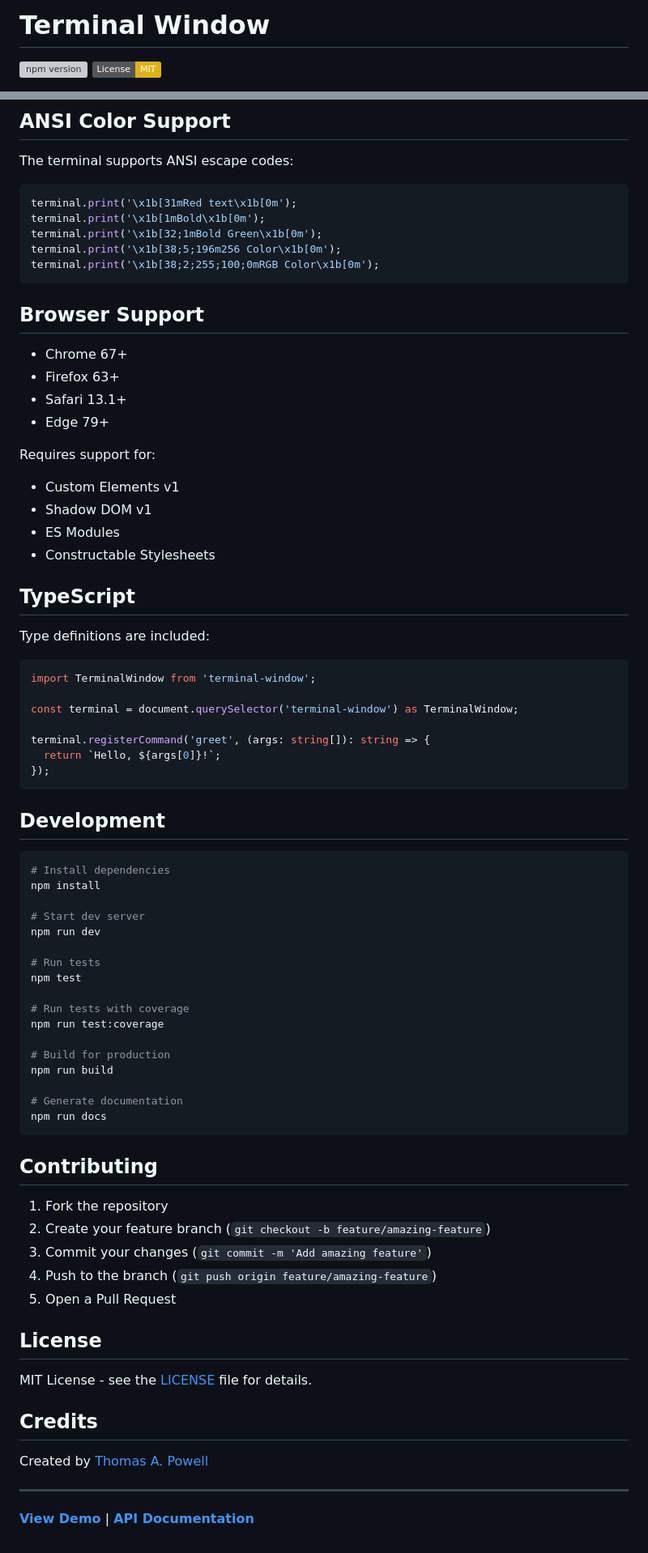
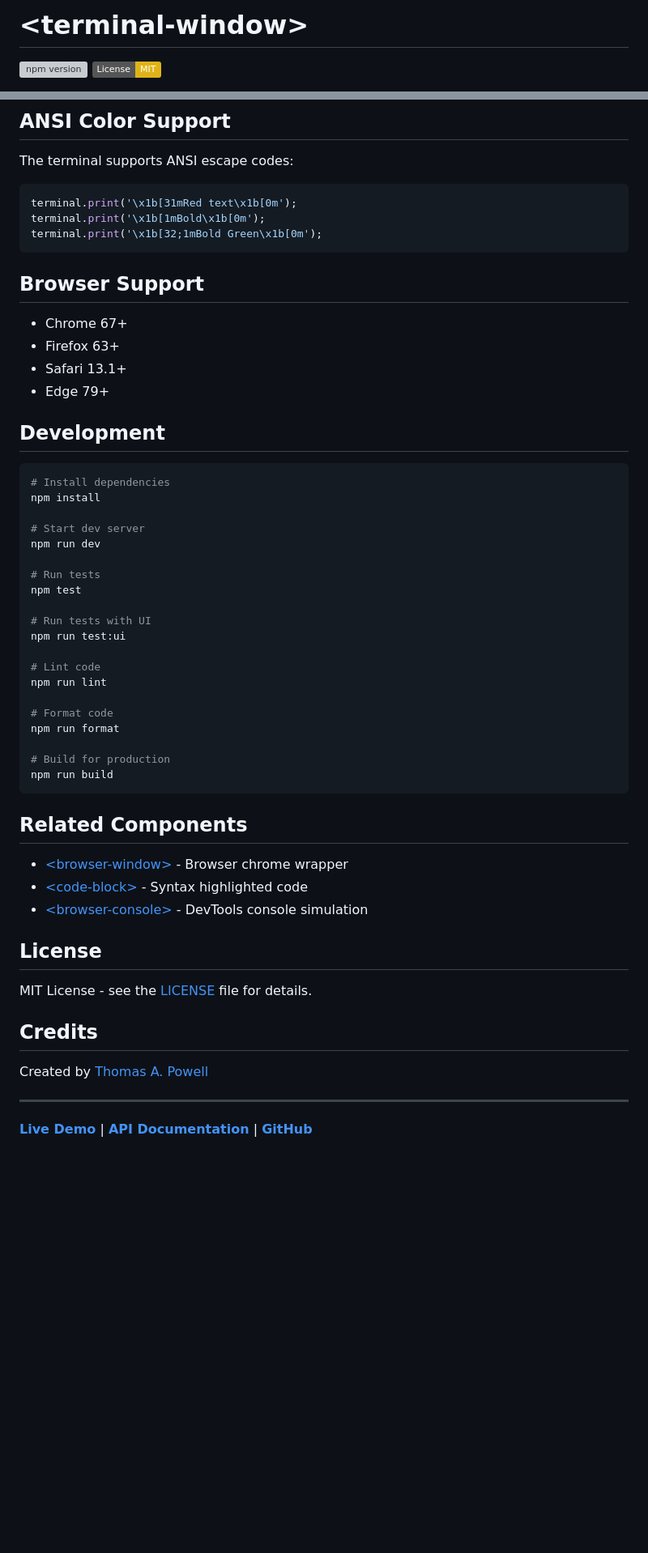
Before and after one commit to ProfPowell/terminal-window, a Markdown page: README.md, 2 parts joined by grey strips. Shown at 81% size. Rendered like a GitHub page; badges without logos; blank space fills up the shorter version; grey boxes are pictures that could not be loaded.

````diff
--- a/README.md
+++ b/README.md
@@ -1,2 +1,2 @@
-# Terminal Window
+# &lt;terminal-window&gt;
 
@@ -364,8 +279,6 @@ The terminal supports ANSI escape codes:
 terminal.print('\x1b[31mRed text\x1b[0m');
 terminal.print('\x1b[1mBold\x1b[0m');
 terminal.print('\x1b[32;1mBold Green\x1b[0m');
-terminal.print('\x1b[38;5;196m256 Color\x1b[0m');
-terminal.print('\x1b[38;2;255;100;0mRGB Color\x1b[0m');
 ```
 
 ## Browser Support
@@ -374,26 +287,6 @@ terminal.print('\x1b[38;2;255;100;0mRGB Color\x1b[0m');
 - Firefox 63+
 - Safari 13.1+
 - Edge 79+
-
-Requires support for:
-- Custom Elements v1
-- Shadow DOM v1
-- ES Modules
-- Constructable Stylesheets
-
-## TypeScript
-
-Type definitions are included:
-
-```typescript
-import TerminalWindow from 'terminal-window';
-
-const terminal = document.querySelector('terminal-window') as TerminalWindow;
-
-terminal.registerCommand('greet', (args: string[]): string => {
-  return `Hello, ${args[0]}!`;
-});
-```
 
 ## Development
 
@@ -407,23 +300,24 @@ npm run dev
 # Run tests
 npm test
 
-# Run tests with coverage
-npm run test:coverage
+# Run tests with UI
+npm run test:ui
+
+# Lint code
+npm run lint
+
+# Format code
+npm run format
 
 # Build for production
 npm run build
-
-# Generate documentation
-npm run docs
 ```
 
-## Contributing
+## Related Components
 
-1. Fork the repository
-2. Create your feature branch (`git checkout -b feature/amazing-feature`)
-3. Commit your changes (`git commit -m 'Add amazing feature'`)
-4. Push to the branch (`git push origin feature/amazing-feature`)
-5. Open a Pull Request
+- [&lt;browser-window&gt;](https://profpowell.github.io/browser-window/) - Browser chrome wrapper
+- [&lt;code-block&gt;](https://profpowell.github.io/code-block/) - Syntax highlighted code
+- [&lt;browser-console&gt;](https://profpowell.github.io/browser-console/) - DevTools console simulation
 
 ## License
 
@@ -435,4 +329,4 @@ Created by [Thomas A. Powell](https://github.com/ProfPowell)
 
 ---
 
-**[View Demo](https://profpowell.github.io/terminal-window/)** | **[API Documentation](https://profpowell.github.io/terminal-window/docs.html)**
+**[Live Demo](https://profpowell.github.io/terminal-window/)** | **[API Documentation](https://profpowell.github.io/terminal-window/api.html)** | **[GitHub](https://github.com/ProfPowell/terminal-window)**
````
Also changed, not shown: other parts of README.md (+29 -114 lines).
